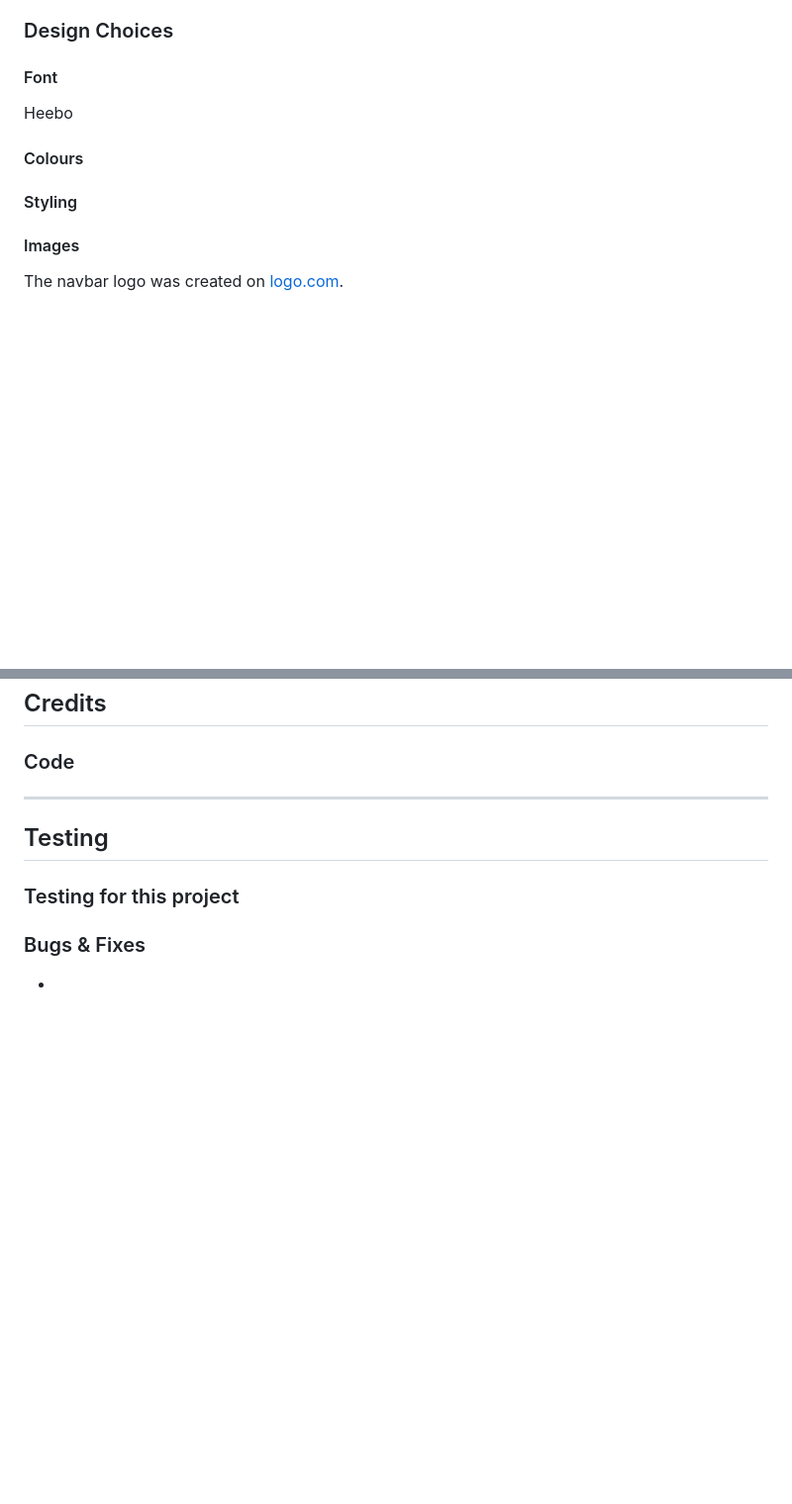
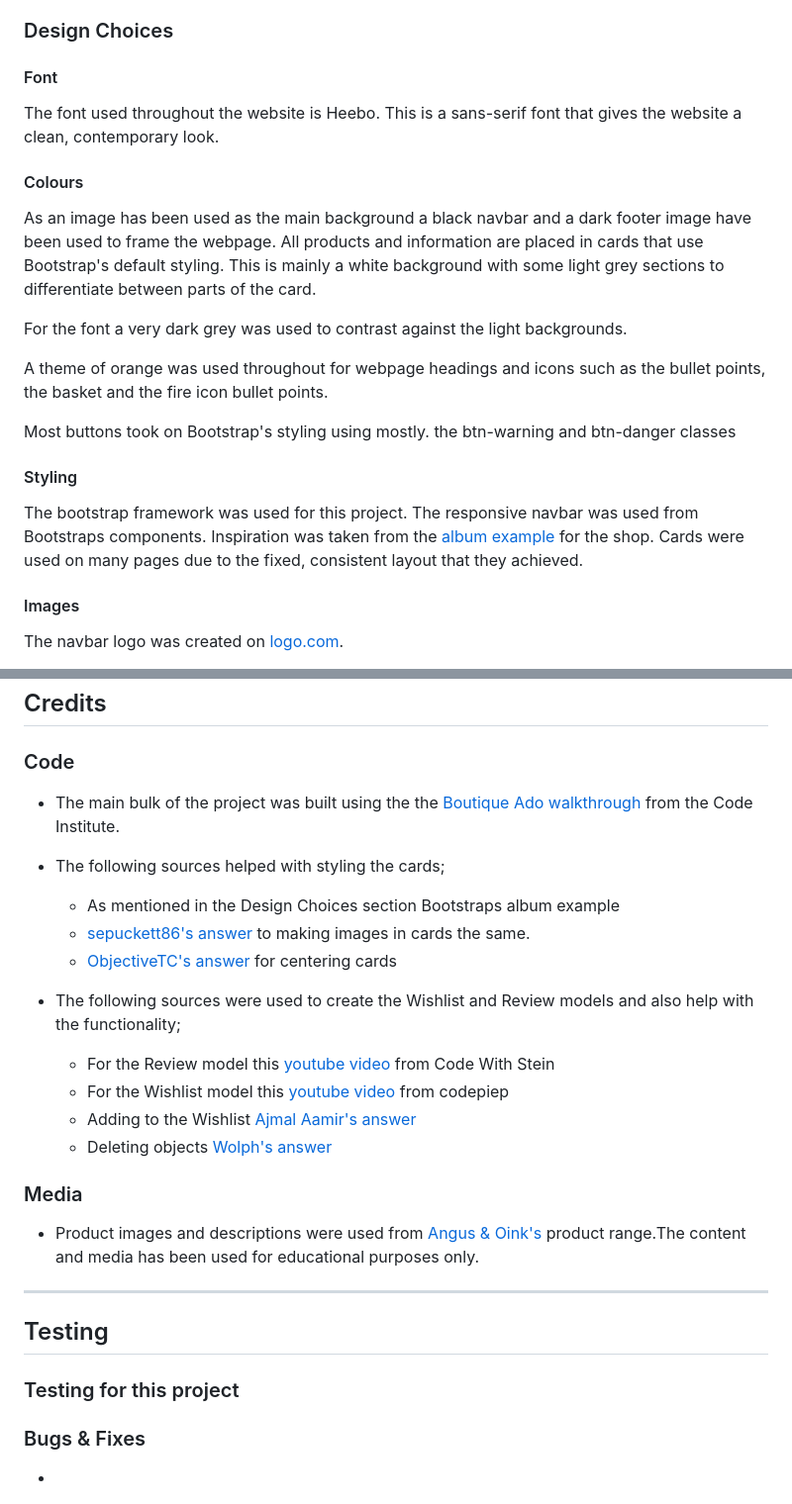
Before and after one commit to clawrence00/bbqtime, a Markdown page: README.md, 2 parts joined by grey strips. Shown at 99% size. Rendered like a GitHub page; blank space fills up the shorter version.

```diff
--- a/README.md
+++ b/README.md
@@ -84,19 +100,23 @@ There are eight database models. 'Users' is the data model that is created by Dj
 
 ### Design Choices
 
-
-
 #### Font
 
-Heebo
+The font used throughout the website is Heebo. This is a sans-serif font that gives the website a clean, contemporary look.
 
 #### Colours
 
+As an image has been used as the main background a black navbar and a dark footer image have been used to frame the webpage. All products and information are placed in cards that use Bootstrap's default styling. This is mainly a white background with some light grey sections to differentiate between parts of the card.
 
+For the font a very dark grey was used to contrast against the light backgrounds.
+
+A theme of orange was used throughout for webpage headings and icons such as the bullet points, the basket and the fire icon bullet points.
+
+Most buttons took on Bootstrap's styling using mostly. the btn-warning and btn-danger classes
 
 #### Styling
 
-
+The bootstrap framework was used for this project. The responsive navbar was used from Bootstraps components. Inspiration was taken from the [album example](https://getbootstrap.com/docs/4.6/examples/album/) for the shop. Cards were used on many pages due to the fixed, consistent layout that they achieved.
 
 #### Images
 
@@ -124,8 +144,24 @@ The majority of images were resized on [imageresizer.com](https://imageresizer.c
 
 ### Code
 
+- The main bulk of the project was built using the the [Boutique Ado walkthrough](https://github.com/Code-Institute-Solutions/boutique_ado_v1) from the Code Institute.
 
- ---
+- The following sources helped with styling the cards;
+  - As mentioned in the Design Choices section Bootstraps album example
+  -  [sepuckett86's answer](https://stackoverflow.com/questions/37287153/how-to-get-images-in-bootstraps-card-to-be-the-same-height-width) to making images in cards the same.
+  - [ObjectiveTC's answer](https://stackoverflow.com/questions/39031224/how-to-center-cards-in-bootstrap-4) for centering cards
+
+- The following sources were used to create the Wishlist and Review models and also help with the functionality;
+  - For the Review model this [youtube video](https://www.youtube.com/watch?v=8iCqlFyFu2s&ab_channel=CodeWithStein) from Code With Stein
+  - For the Wishlist model this [youtube video](https://www.youtube.com/watch?v=A8rarkE0TKQ&ab_channel=codepiep) from codepiep
+  - Adding to the Wishlist [Ajmal Aamir's answer](https://stackoverflow.com/questions/56580696/how-to-implement-add-to-wishlist-for-a-product-in-django)
+  - Deleting objects [Wolph's answer](https://stackoverflow.com/questions/3805958/how-to-delete-a-record-in-django-models)
+
+### Media
+
+- Product images and descriptions were used from [Angus & Oink's](https://angusandoink.com/) product range.The content and media has been used for educational purposes only.
+
+---
 
 ## Testing
 
```
Also changed, not shown: other parts of README.md (+24 -8 lines).
